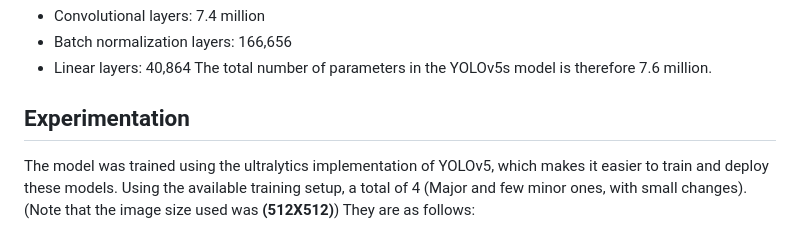
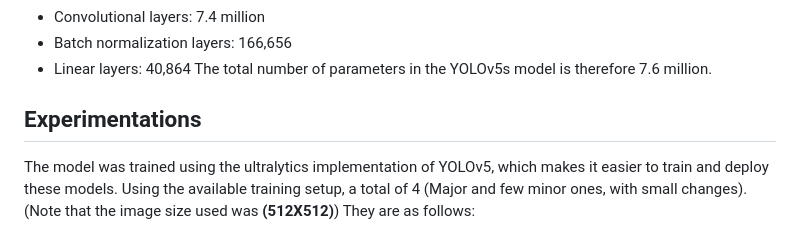
Before and after one commit to AarnoStormborn/Smoking-Detection, a Markdown page: README.md, the part around the change. Rendered like a GitHub page.

```diff
--- a/README.md
+++ b/README.md
@@ -50,7 +50,7 @@ The number of parameters in each type of layer is as follows:
 The total number of parameters in the YOLOv5s model is therefore 7.6 million.
 
 
-## Experimentation
+## Experimentations
 
 The model was trained using the ultralytics implementation of YOLOv5, which makes it easier to train and deploy these models. Using the available training setup,
 a total of 4 (Major and few minor ones, with small changes). (Note that the image size used was **(512X512)**) They are as follows:
```
